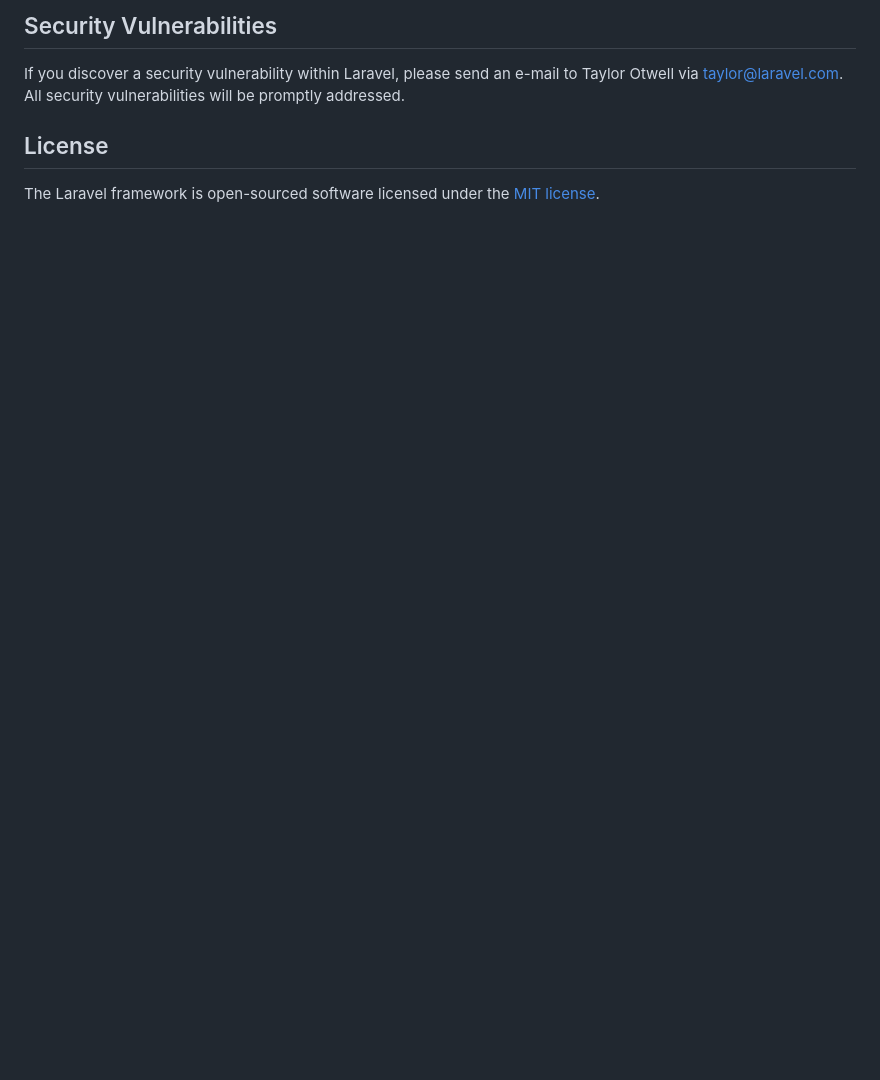
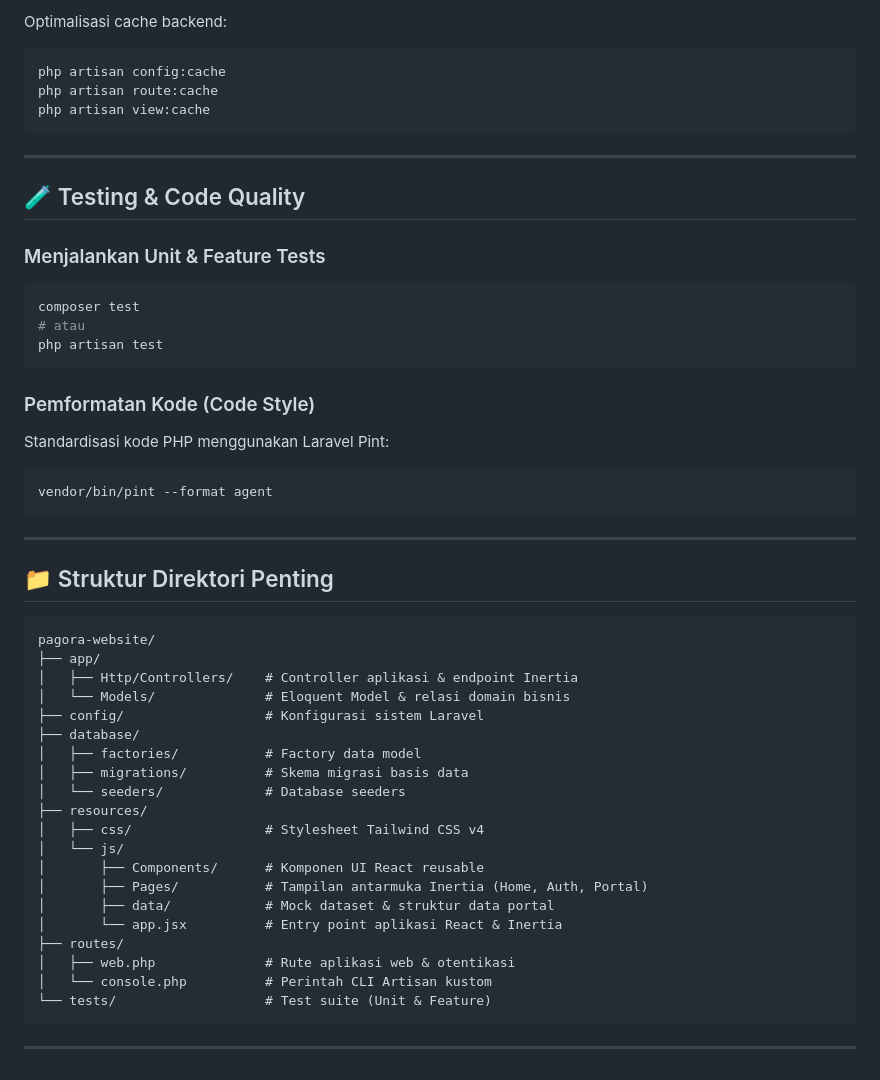
Before and after one commit to dimasaditthaliaputra/pagora-procurement-platform, a Markdown page: README.md, the part around one of its changes. Rendered like a GitHub page; blank space fills up the shorter version.

````diff
--- a/README.md
+++ b/README.md
@@ -51,8 +151,53 @@ In order to ensure that the Laravel community is welcoming to all, please review
 
-## Security Vulnerabilities
+Optimalisasi cache backend:
+```bash
+php artisan config:cache
+php artisan route:cache
+php artisan view:cache
+```
 
-If you discover a security vulnerability within Laravel, please send an e-mail to Taylor Otwell via [taylor@laravel.com](mailto:taylor@laravel.com). All security vulnerabilities will be promptly addressed.
+---
 
-## License
+## 🧪 Testing & Code Quality
 
-The Laravel framework is open-sourced software licensed under the [MIT license](https://opensource.org/licenses/MIT).
+### Menjalankan Unit & Feature Tests
+```bash
+composer test
+# atau
+php artisan test
+```
+
+### Pemformatan Kode (Code Style)
+Standardisasi kode PHP menggunakan Laravel Pint:
+```bash
+vendor/bin/pint --format agent
+```
+
+---
+
+## 📁 Struktur Direktori Penting
+
+```text
+pagora-website/
+├── app/
+│   ├── Http/Controllers/    # Controller aplikasi & endpoint Inertia
+│   └── Models/              # Eloquent Model & relasi domain bisnis
+├── config/                  # Konfigurasi sistem Laravel
+├── database/
+│   ├── factories/           # Factory data model
+│   ├── migrations/          # Skema migrasi basis data
+│   └── seeders/             # Database seeders
+├── resources/
+│   ├── css/                 # Stylesheet Tailwind CSS v4
+│   └── js/
+│       ├── Components/      # Komponen UI React reusable
+│       ├── Pages/           # Tampilan antarmuka Inertia (Home, Auth, Portal)
+│       ├── data/            # Mock dataset & struktur data portal
+│       └── app.jsx          # Entry point aplikasi React & Inertia
+├── routes/
+│   ├── web.php              # Rute aplikasi web & otentikasi
+│   └── console.php          # Perintah CLI Artisan kustom
+└── tests/                   # Test suite (Unit & Feature)
+```
+
+---
````
Also changed, not shown: other parts of README.md (+130 -30 lines).
